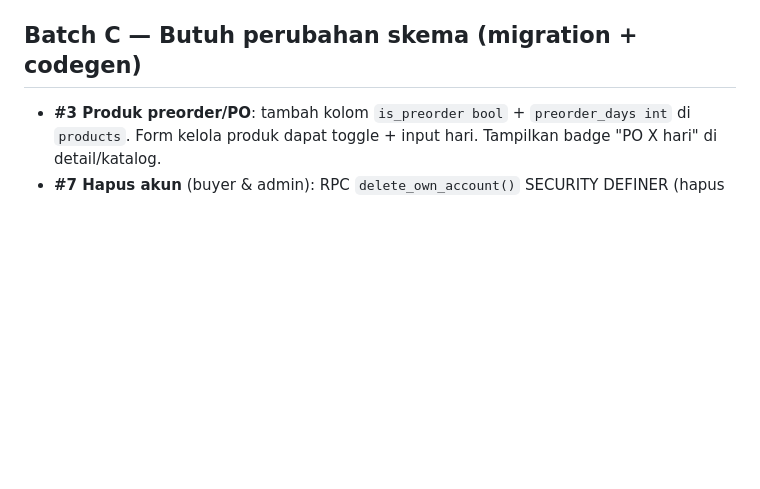
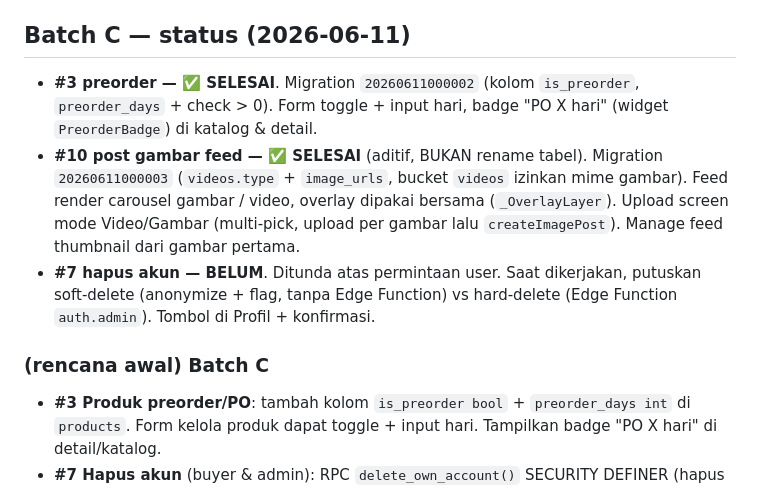
Before and after one commit to ibnu-anjang/WANU-STUDIO, a Markdown page: docs/PLANNING-BATCH.md, the part around the change. GitHub-like rendering; blank space fills up the shorter version.

Commit message:
docs: mark #3 preorder and #10 image feed done; #7 deferred
Co-Authored-By: Claude Opus 4.8 <noreply@anthropic.com>

```diff
--- a/docs/PLANNING-BATCH.md
+++ b/docs/PLANNING-BATCH.md
@@ -98,7 +98,21 @@ Mulai dari sini. Aman, cepat, tidak ada migration.
 - **#11 Menu "Kelola Feed"** di admin — CRUD feed (list video/post, hapus, edit
   caption/tag produk). Reuse `video_repository`.
 
-## Batch C — Butuh perubahan skema (migration + codegen)
+## Batch C — status (2026-06-11)
+
+- **#3 preorder — ✅ SELESAI**. Migration `20260611000002` (kolom `is_preorder`,
+  `preorder_days` + check > 0). Form toggle + input hari, badge "PO X hari"
+  (widget `PreorderBadge`) di katalog & detail.
+- **#10 post gambar feed — ✅ SELESAI** (aditif, BUKAN rename tabel). Migration
+  `20260611000003` (`videos.type` + `image_urls`, bucket `videos` izinkan mime
+  gambar). Feed render carousel gambar / video, overlay dipakai bersama
+  (`_OverlayLayer`). Upload screen mode Video/Gambar (multi-pick, upload per
+  gambar lalu `createImagePost`). Manage feed thumbnail dari gambar pertama.
+- **#7 hapus akun — BELUM**. Ditunda atas permintaan user. Saat dikerjakan,
+  putuskan soft-delete (anonymize + flag, tanpa Edge Function) vs hard-delete
+  (Edge Function `auth.admin`). Tombol di Profil + konfirmasi.
+
+### (rencana awal) Batch C
 
 - **#3 Produk preorder/PO**: tambah kolom `is_preorder bool` + `preorder_days int`
   di `products`. Form kelola produk dapat toggle + input hari. Tampilkan badge
```
